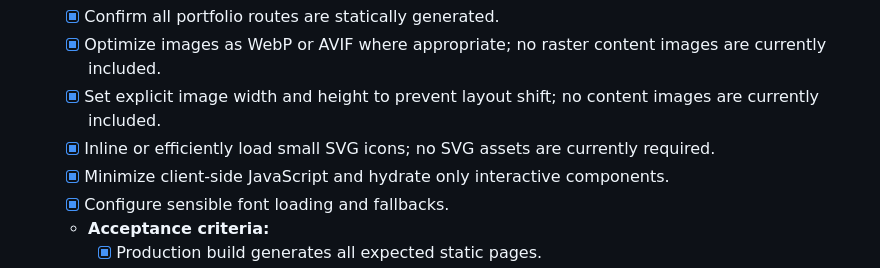
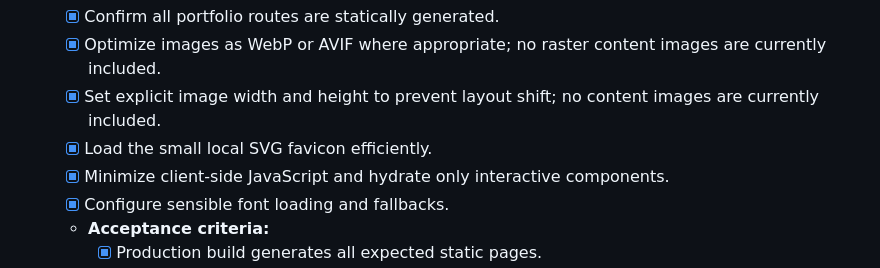
Before and after one commit to JohannesErfurt/JohannesErfurt.github.io, a Markdown page: portfolio_project_plan.md, the part around one of its changes. GitHub-like rendering.

```diff
--- a/portfolio_project_plan.md
+++ b/portfolio_project_plan.md
@@ -249,7 +249,7 @@ export interface PublicationEntry {
   - [x] Confirm all portfolio routes are statically generated.
   - [x] Optimize images as WebP or AVIF where appropriate; no raster content images are currently included.
   - [x] Set explicit image width and height to prevent layout shift; no content images are currently included.
-  - [x] Inline or efficiently load small SVG icons; no SVG assets are currently required.
+  - [x] Load the small local SVG favicon efficiently.
   - [x] Minimize client-side JavaScript and hydrate only interactive components.
   - [x] Configure sensible font loading and fallbacks.
   - **Acceptance criteria:**
```
Also changed, not shown: other parts of portfolio_project_plan.md (+3 -3 lines), docs/agent-tasks.md (+1 -1 lines), docs/project-status.md (+27 -7 lines).
